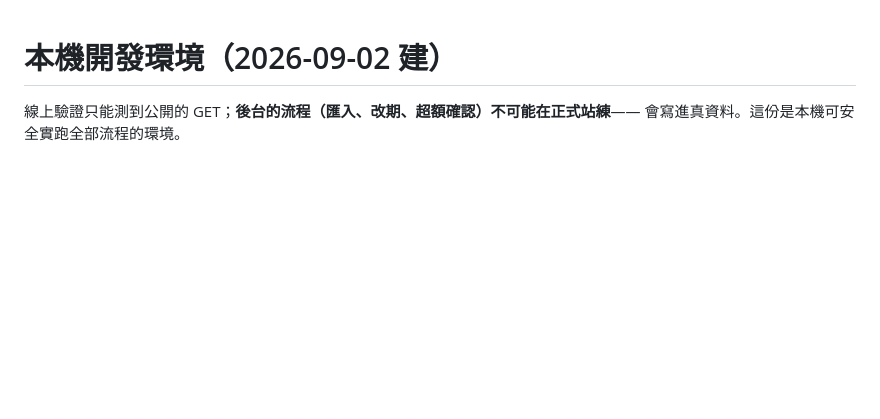
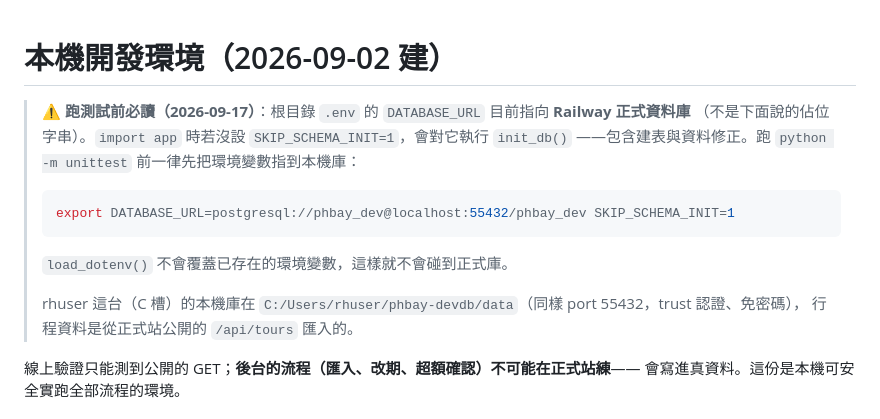
Before and after one commit to dodoken1002-droid/phbay-travel, a Markdown page: content/local-dev-setup.md, the part around the change. Rendered like a GitHub page; blank space fills up the shorter version.

Commit message:
本機開發文件：補上 .env 指向正式庫、跑測試要先指到本機庫的警告
Co-Authored-By: Claude Opus 5 <noreply@anthropic.com>

````diff
--- a/content/local-dev-setup.md
+++ b/content/local-dev-setup.md
@@ -1,4 +1,17 @@
 # 本機開發環境（2026-09-02 建）
+
+> ⚠️ **跑測試前必讀（2026-09-17）**：根目錄 `.env` 的 `DATABASE_URL` 目前指向 **Railway 正式資料庫**
+> （不是下面說的佔位字串）。`import app` 時若沒設 `SKIP_SCHEMA_INIT=1`，會對它執行 `init_db()`
+> ——包含建表與資料修正。跑 `python -m unittest` 前一律先把環境變數指到本機庫：
+>
+> ```bash
+> export DATABASE_URL=postgresql://phbay_dev@localhost:55432/phbay_dev SKIP_SCHEMA_INIT=1
+> ```
+>
+> `load_dotenv()` 不會覆蓋已存在的環境變數，這樣就不會碰到正式庫。
+>
+> rhuser 這台（C 槽）的本機庫在 `C:/Users/rhuser/phbay-devdb/data`（同樣 port 55432，trust 認證、免密碼），
+> 行程資料是從正式站公開的 `/api/tours` 匯入的。
 
 線上驗證只能測到公開的 GET；**後台的流程（匯入、改期、超額確認）不可能在正式站練**——
 會寫進真資料。這份是本機可安全實跑全部流程的環境。
````
